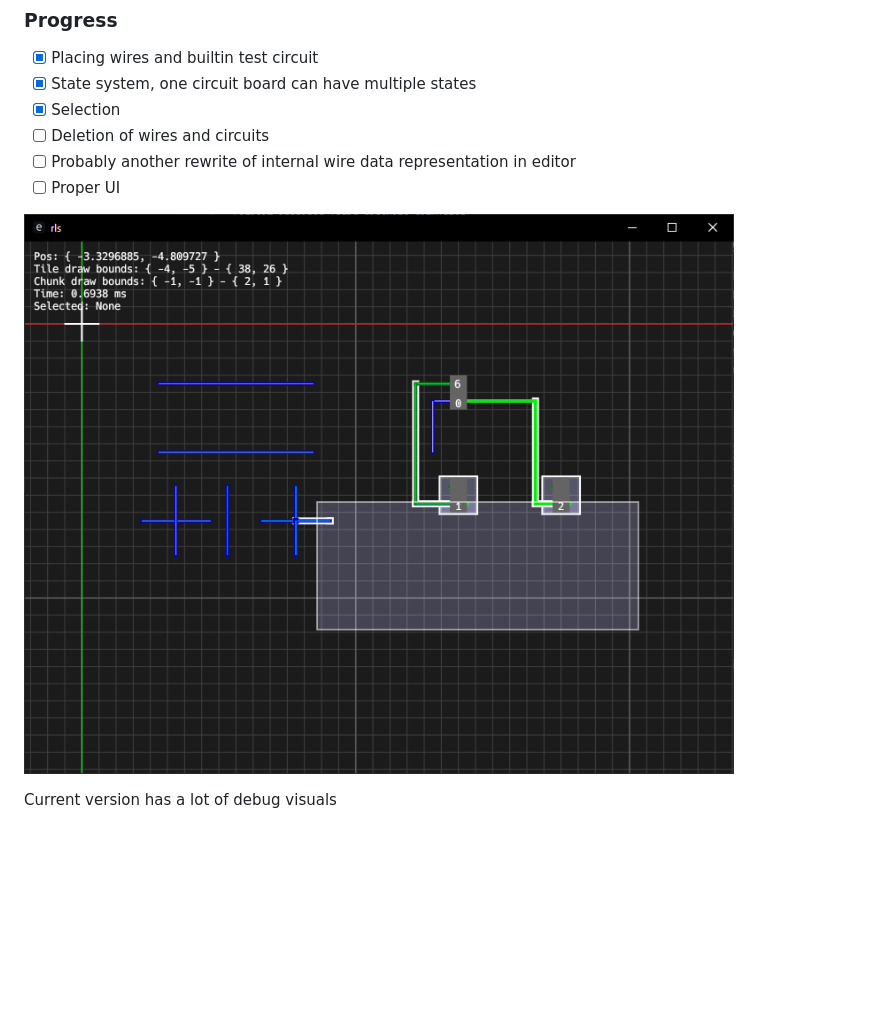
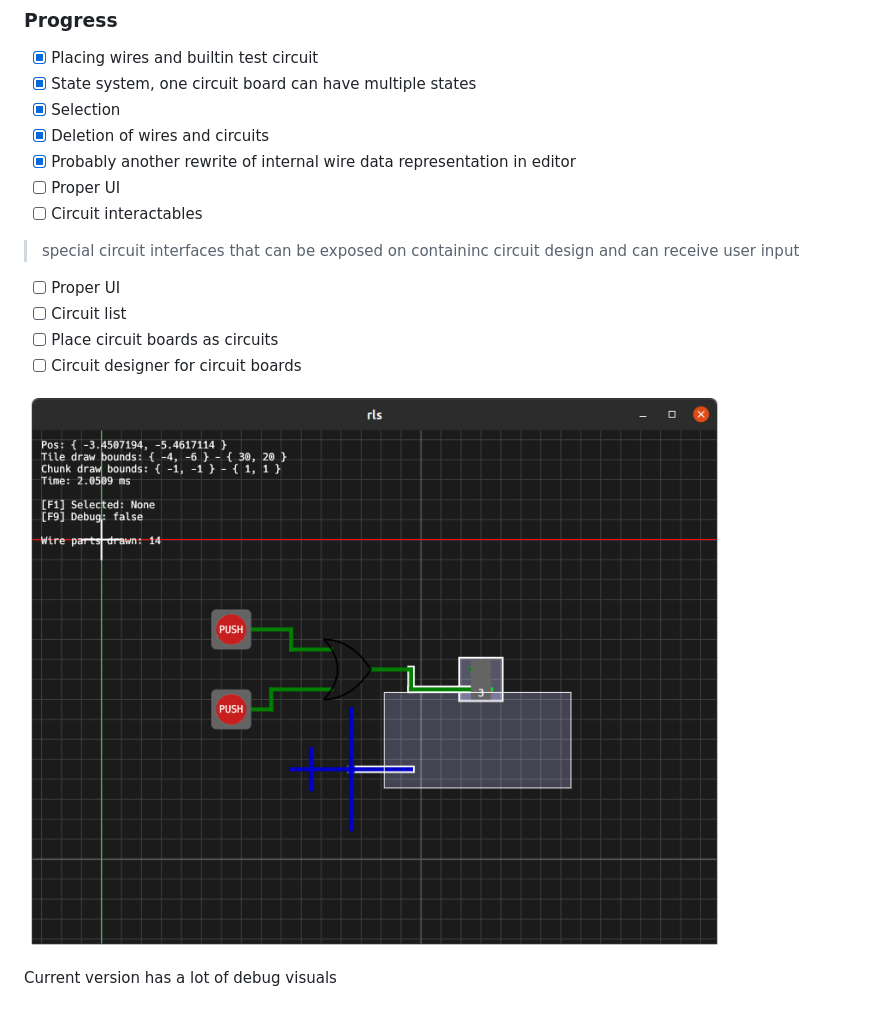
Before and after one commit to Ved-s/cuprous, a Markdown page: README.md, the part around the change. Drawn GitHub-style; pictures changed too: progress_preview.png; blank space fills up the shorter version.

Commit message:
update progress

```diff
--- a/README.md
+++ b/README.md
@@ -8,9 +8,15 @@ Logisim-inspired logic circuits simulator
 - [x] Placing wires and builtin test circuit
 - [x] State system, one circuit board can have multiple states
 - [x] Selection
-- [ ] Deletion of wires and circuits
-- [ ] Probably another rewrite of internal wire data representation in editor
+- [x] Deletion of wires and circuits
+- [x] Probably another rewrite of internal wire data representation in editor
 - [ ] Proper UI
+- [ ] Circuit interactables
+> special circuit interfaces that can be exposed on containinc circuit design and can receive user input
+- [ ] Proper UI
+- [ ] Circuit list
+- [ ] Place circuit boards as circuits
+- [ ] Circuit designer for circuit boards
 
 ![](progress_preview.png)
 
```
